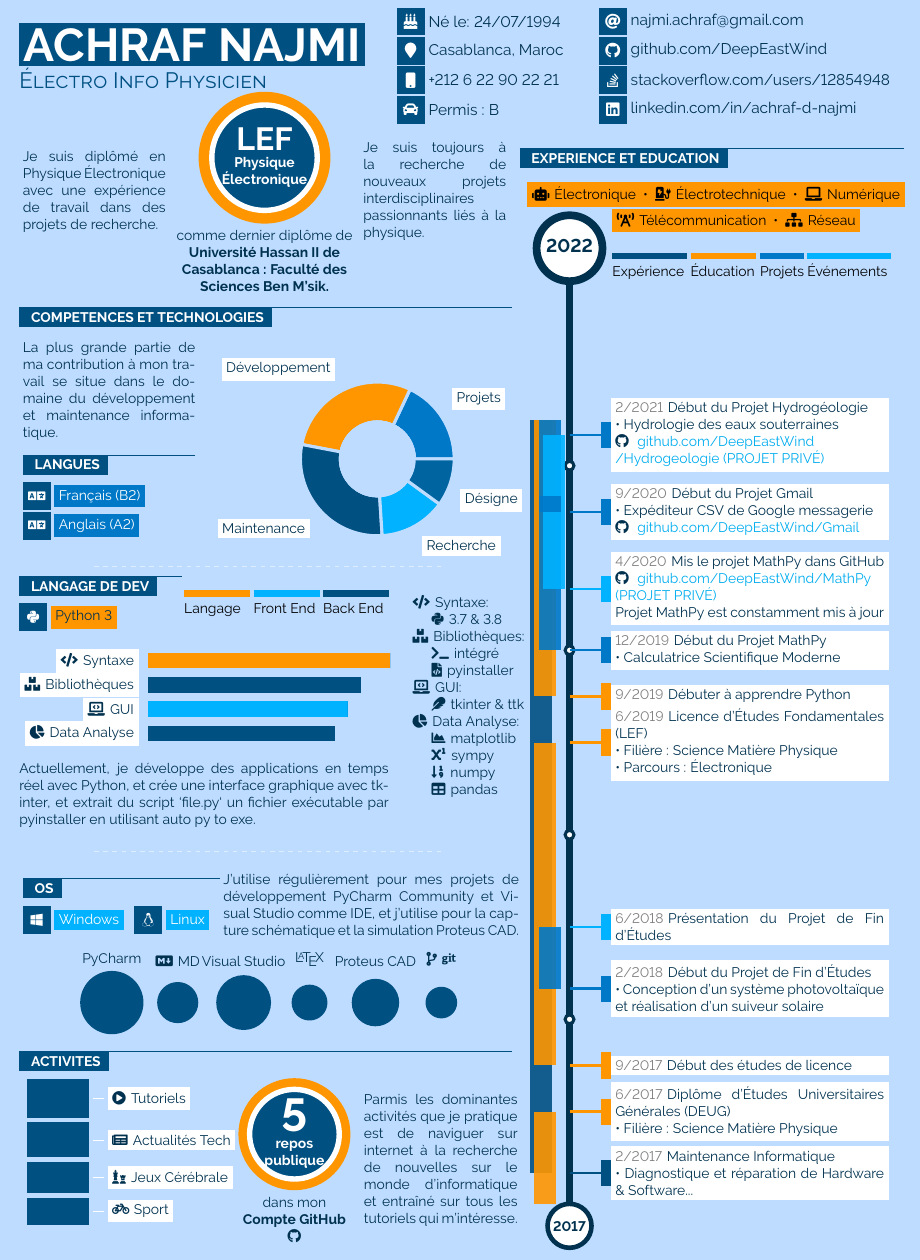
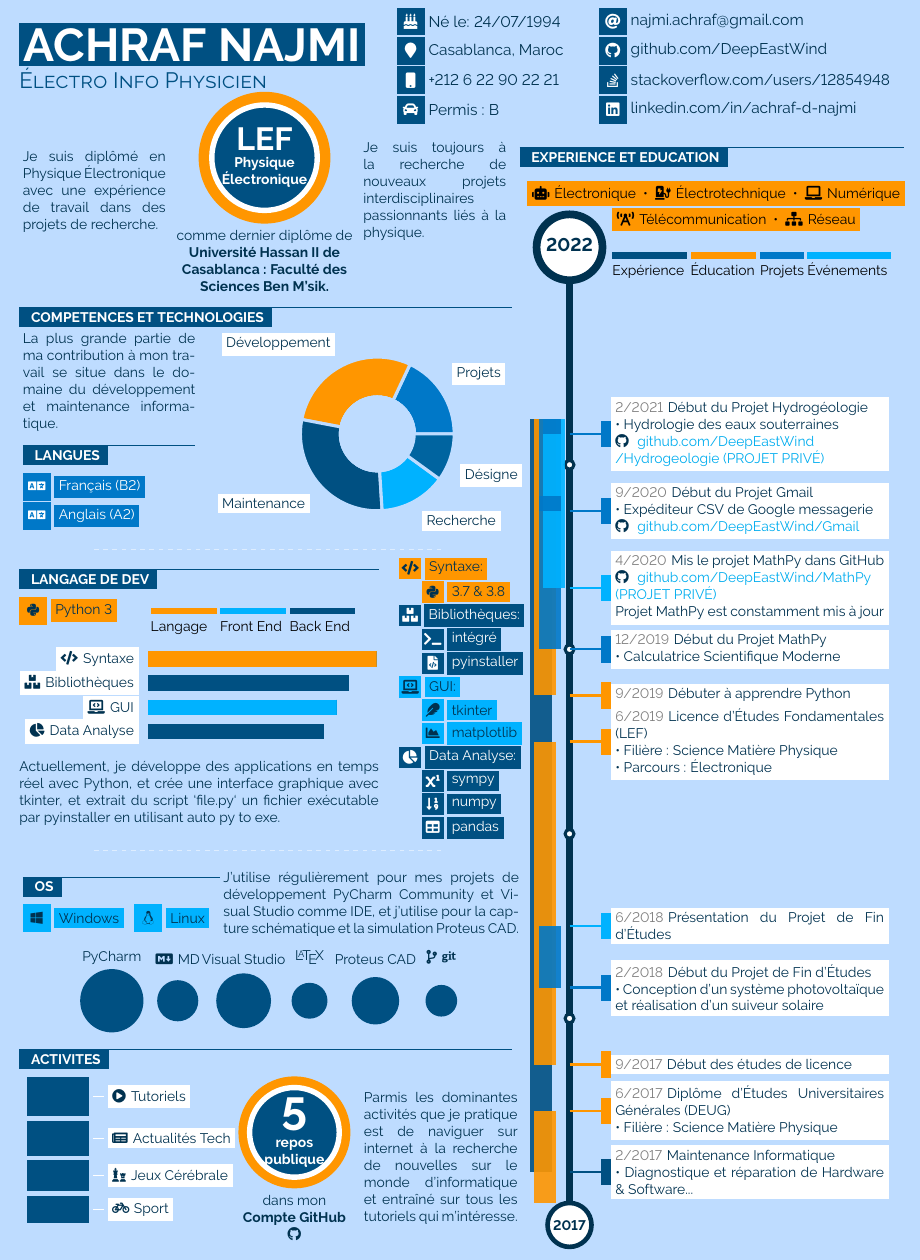
Before and after one commit to jankapunkt/latexcv, a LaTeX document (infographics_fr/mainfr.tex): part of the page, cut so that both start at the same text. Compiled offline with pdfLaTeX.

Commit message:
modded infographics templates 2021-03-10 16:44

```diff
--- a/infographics_fr/mainfr.tex
+++ b/infographics_fr/mainfr.tex
@@ -159,6 +159,12 @@
 \newcommand{\icontext}[3]{ 						%icon with text shortcut
 	\vcenteredhbox{\icon{#1}{#2}} \vcenteredhbox{\textcolor{textcol}{#3}}
 }
+
+\newcommand{\icox}[4]{\colorbox{#3}{\makebox(#2, #2){\textcolor{#4}{\csname fa#1\endcsname}}}}	%icon shortcut
+\newcommand{\iconbox}[5]{ 						%icon with text shortcut
+	\vcenteredhbox{\icox{#1}{#2}{#3}{#5}} \vcenteredhbox{\textcolor{#5}{\colorbox{#3}{#4}}}
+}
+
 
 %----------------------------------------------------------------------------------------
 %	Color DEFINITIONS
@@ -413,23 +419,24 @@
 		\end{piechart}\\
 	}
 	\begin{center}
-	\vspace{-15pt}
+	\vspace{-10pt}
 	\begin{tikzpicture}
 		\draw[draw=titletext,dashed, opacity=0.5] (4,0) -- (-4,0);
 	\end{tikzpicture}
 	\end{center}
 
+	\vspace{10pt}
 	% TEXT BOX
-	\parbox[b][30pt][c]{0.33\textwidth}{
+	\parbox[b][30pt][c]{0.73\textwidth}{
 		% DEV LANGUAGE
 		\cvsect{Langage de Dev}{0.49}{thirdcol}{textcol}\\[4pt]
-		\icontext{Python}{12}{\colorbox{maincol}{Python 3}}
-		}
-	\parbox[b][30pt][c]{0.7\textwidth}{\legend{Langage}{1.5cm}{maincol} \legend{Front End}{1.5cm}{secondcol} \legend{Back End}{1.5cm}{thirdcol}}
+		\iconbox{Python}{12}{maincol}{Python 3}{textcol}
+		\hspace{15pt}
+		\legend{Langage}{1.5cm}{maincol} \legend{Front End}{1.5cm}{secondcol} \legend{Back End}{1.5cm}{thirdcol}}
 
 	% BAR CHART
 	\vspace{9pt}\mbox{\hspace{-14pt}
-		\begin{barchart}{10}{5.5}{sectcol}{textcol}{sectcol}{maincol}{secondcol}{thirdcol}
+		\begin{barchart}{10}{5.2}{sectcol}{textcol}{sectcol}{maincol}{secondcol}{thirdcol}
 % n1*x + n2*x + n3*x... = 100, Ex:{x=0.459770114942529, n1=80} -> x*n1 = 36.7816
 			% \baritem{50}{\faPython \hspace{1pt} Python 3}{36.7816}{33.3333}{29.885}
 			\baritem{50}{\faCode \hspace{1pt} Syntaxe}{100}{0}{0}
@@ -442,44 +449,45 @@
 		\hspace{10pt}
 
 		% TEXTBOX
-		\parbox[b][70pt][c]{0.23\textwidth}{
+		\parbox[b][70pt][c]{0.26\textwidth}{
 
-		\textcolor{textcol}{\faCode \hspace{1pt} Syntaxe:}
+		\vspace{5pt}
+		\iconbox{Code}{8}{maincol}{Syntaxe:}{textcol}
 
 		\hspace{10pt}
-		\textcolor{textcol}{\faPython \hspace{1pt} 3.7 \& 3.8}
+		\iconbox{Python}{8}{maincol}{3.7 \& 3.8}{textcol}
 
-		\textcolor{textcol}{\faBoxes \hspace{1pt} Bibliothèques:}
+		\iconbox{Boxes}{8}{thirdcol}{Bibliothèques:}{titletext}
 
 		\hspace{10pt}
-		\textcolor{textcol}{\faTerminal\hspace{1pt} intégré}
+		\iconbox{Terminal}{8}{thirdcol}{intégré}{titletext}
 
 		\hspace{10pt}
-		\textcolor{textcol}{\faFileCode \hspace{1pt} pyinstaller}
+		\iconbox{FileCode}{8}{thirdcol}{pyinstaller}{titletext}
 
-		\textcolor{textcol}{\faLaptopCode \hspace{1pt} GUI:}
+		\iconbox{LaptopCode}{8}{secondcol}{GUI:}{textcol}
 
 		\hspace{10pt}
-		\textcolor{textcol}{\faFeather \hspace{1pt} tkinter \& ttk}
-
-		\textcolor{textcol}{\faChartPie \hspace{1pt} Data Analyse:}
+		\iconbox{Feather}{8}{secondcol}{tkinter}{textcol}
 
 		\hspace{10pt}
-		\textcolor{textcol}{\faChartArea \hspace{1pt} matplotlib}
+		\iconbox{ChartArea}{8}{secondcol}{matplotlib}{textcol}
+
+		\iconbox{ChartPie}{8}{thirdcol}{Data Analyse:}{titletext}
 
 		\hspace{10pt}
-		\textcolor{textcol}{\faSuperscript \hspace{1.5pt} sympy}
+		\iconbox{Superscript}{8}{thirdcol}{sympy}{titletext}
 
 		\hspace{10pt}
-		\textcolor{textcol}{\faSortNumericDown \hspace{2pt} numpy}
+		\iconbox{SortNumericDown}{8}{thirdcol}{numpy}{titletext}
 
 		\hspace{10pt}
-		\textcolor{textcol}{\faTable \hspace{1pt} pandas}
+		\iconbox{Table}{8}{thirdcol}{pandas}{titletext}
 		}
 	}\\
 
 	% TEXTBOX
-	\parbox[b][35pt][c]{0.75\textwidth}{\textcolor{textcol}{Actuellement, je développe des applications en temps réel avec Python, et crée une interface graphique avec tkinter, et extrait du script `file.py` un fichier exécutable par pyinstaller en utilisant auto py to exe.}}
+	\parbox[b][35pt][c]{0.73\textwidth}{\textcolor{textcol}{Actuellement, je développe des applications en temps réel avec Python, et crée une interface graphique avec tkinter, et extrait du script `file.py` un fichier exécutable par pyinstaller en utilisant auto py to exe.}}
 	\begin{center}
 	\begin{tikzpicture}
 		\draw[draw=titletext,dashed, opacity=0.5] (4,0) -- (-4,0);
@@ -491,8 +499,8 @@
 		\parbox[b][30pt][c]{0.4\textwidth}{
 			% OS
 			\cvsect{OS}{0.49}{thirdcol}{textcol}\\[4pt]
-			\icontext{Windows}{12}{\colorbox{secondcol}{\textcolor{titletext}{Windows}}}
-			\icontext{Linux}{12}{\colorbox{secondcol}{\textcolor{titletext}{Linux}}}
+			\iconbox{Windows}{12}{secondcol}{Windows}{textcol}
+			\iconbox{Linux}{12}{secondcol}{Linux}{textcol}
 		}
 		\parbox[b][30pt][c]{0.6\textwidth}{
 			\textcolor{textcol}{J'utilise régulièrement pour mes projets de développement PyCharm Community et Visual Studio comme IDE, et j'utilise pour la capture schématique et la simulation Proteus CAD.}
@@ -587,7 +595,7 @@
 
 \cvevent{12/2019}{2/2021}{Début du Projet MathPy \newline • Calculatrice Scientifique Moderne}{where}{what}{fifthcol}{0.05}
 
-\cvevent{4/2020}{2/2021}{Mis le projet MathPy dans GitHub \newline \href{https://www.github.com/DeepEastWind/MathPy}{\textcolor{textcol}{\faGithub} \hspace{1pt} github.com/DeepEastWind/MathPy \newline (PROJET PRIVÉ)} \newline Projet MathPy est constamment mis à jour}{where}{what}{secondcol}{-0.05}
+\cvevent{4/2020}{3/2021}{Mis le projet MathPy dans GitHub \newline \href{https://www.github.com/DeepEastWind/MathPy}{\textcolor{textcol}{\faGithub} \hspace{1pt} github.com/DeepEastWind/MathPy \newline (PROJET PRIVÉ)} \newline Projet MathPy est constamment mis à jour}{where}{what}{secondcol}{-0.05}
 
 \cvevent{9/2020}{10/2020}{Début du Projet Gmail \newline • Expéditeur CSV de Google messagerie \newline \href{https://github.com/DeepEastWind/Gmail}{\textcolor{textcol}{\faGithub} \hspace{1pt} github.com/DeepEastWind/Gmail}}{where}{what}{fifthcol}{0.05}
 
```
Also changed, not shown: infographics_eng/maineng.tex (+33 -27 lines), infographics_eng/maineng.pdf, infographics_eng/media/infographics_eng.png, infographics_fr/mainfr.pdf, infographics_fr/mainfr.tex (6 more changed lines), 5 other files.
